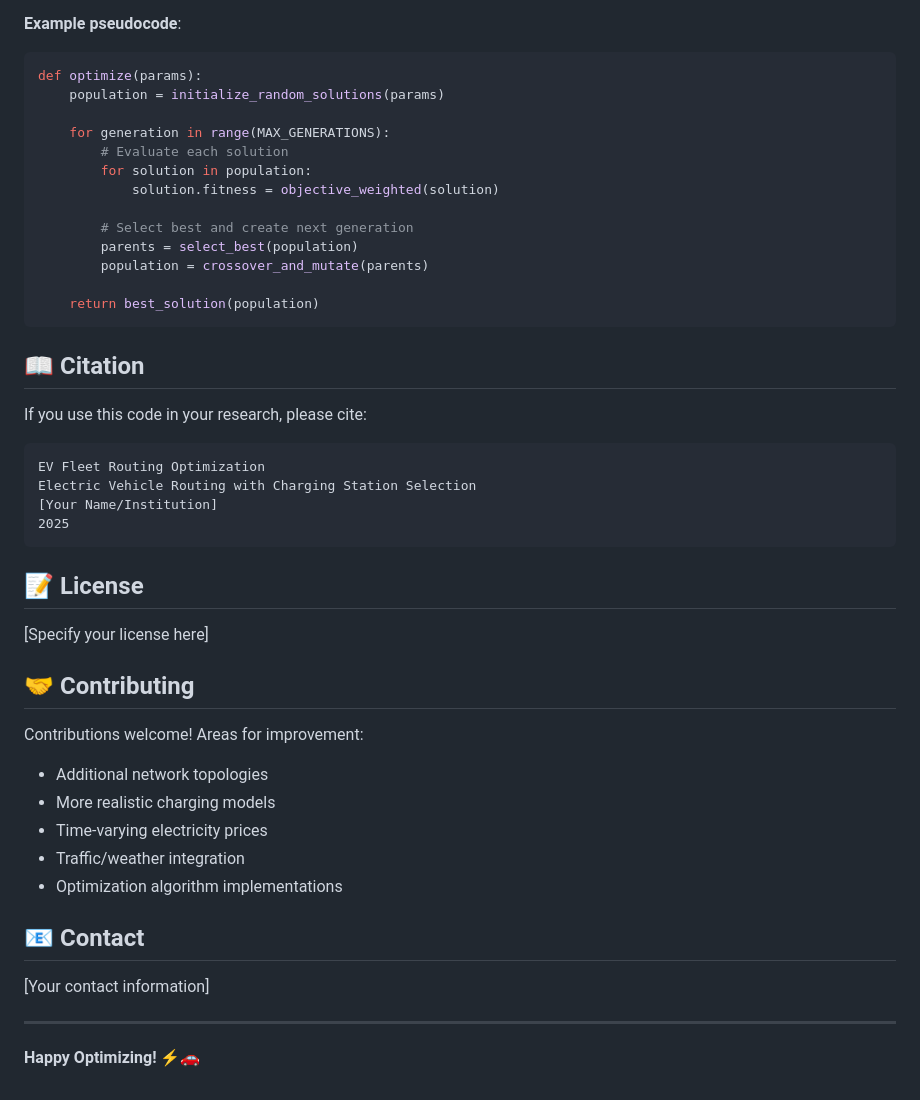
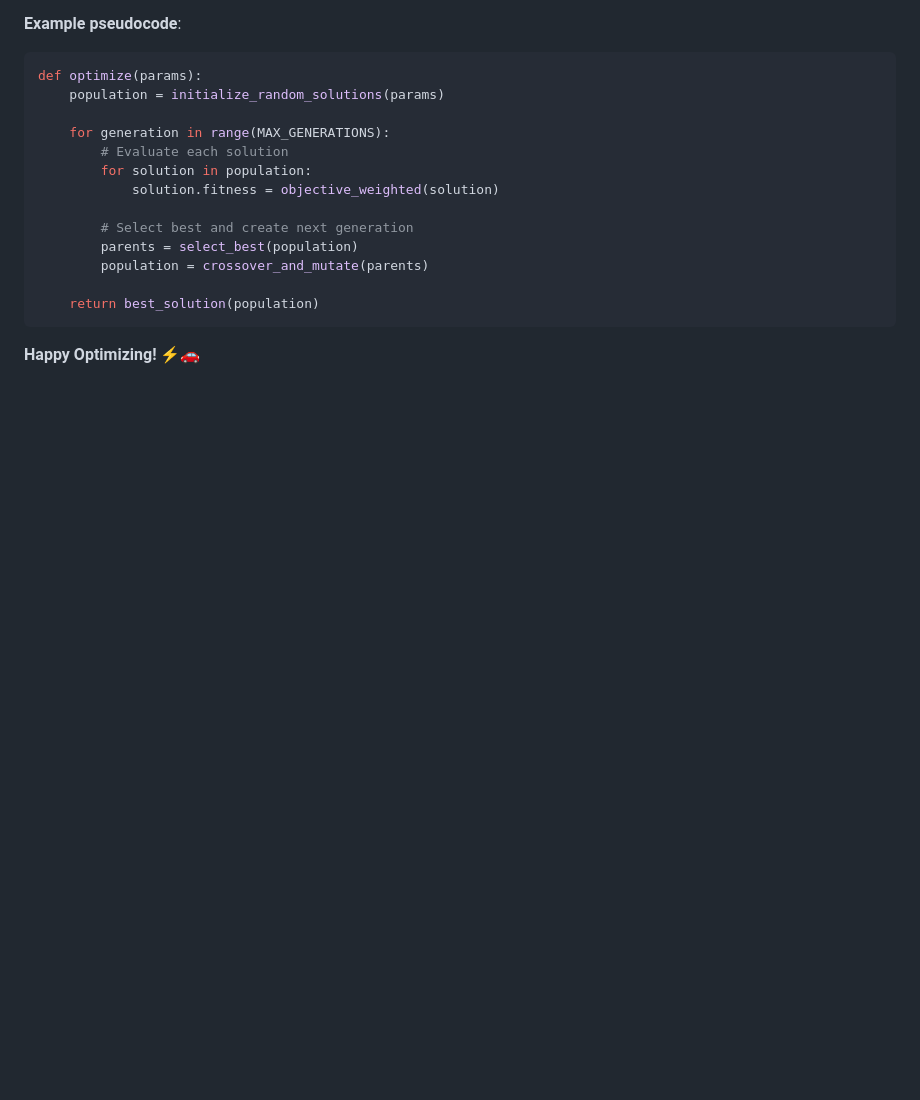
Before and after one commit to youssefrfarid/EV-Fleet-Routing-Optimization, a Markdown page: README.md, the part around the change. Drawn GitHub-style; blank space fills up the shorter version.

Commit message:
Clean up README by removing unnecessary sections
Removed citation, license, contributing, and contact sections from README.

````diff
--- a/README.md
+++ b/README.md
@@ -241,33 +241,4 @@ def optimize(params):
     return best_solution(population)
 ```
 
-## 📖 Citation
-
-If you use this code in your research, please cite:
-```
-EV Fleet Routing Optimization
-Electric Vehicle Routing with Charging Station Selection
-[Your Name/Institution]
-2025
-```
-
-## 📝 License
-
-[Specify your license here]
-
-## 🤝 Contributing
-
-Contributions welcome! Areas for improvement:
-- Additional network topologies
-- More realistic charging models
-- Time-varying electricity prices
-- Traffic/weather integration
-- Optimization algorithm implementations
-
-## 📧 Contact
-
-[Your contact information]
-
----
-
 **Happy Optimizing! ⚡🚗**
````
